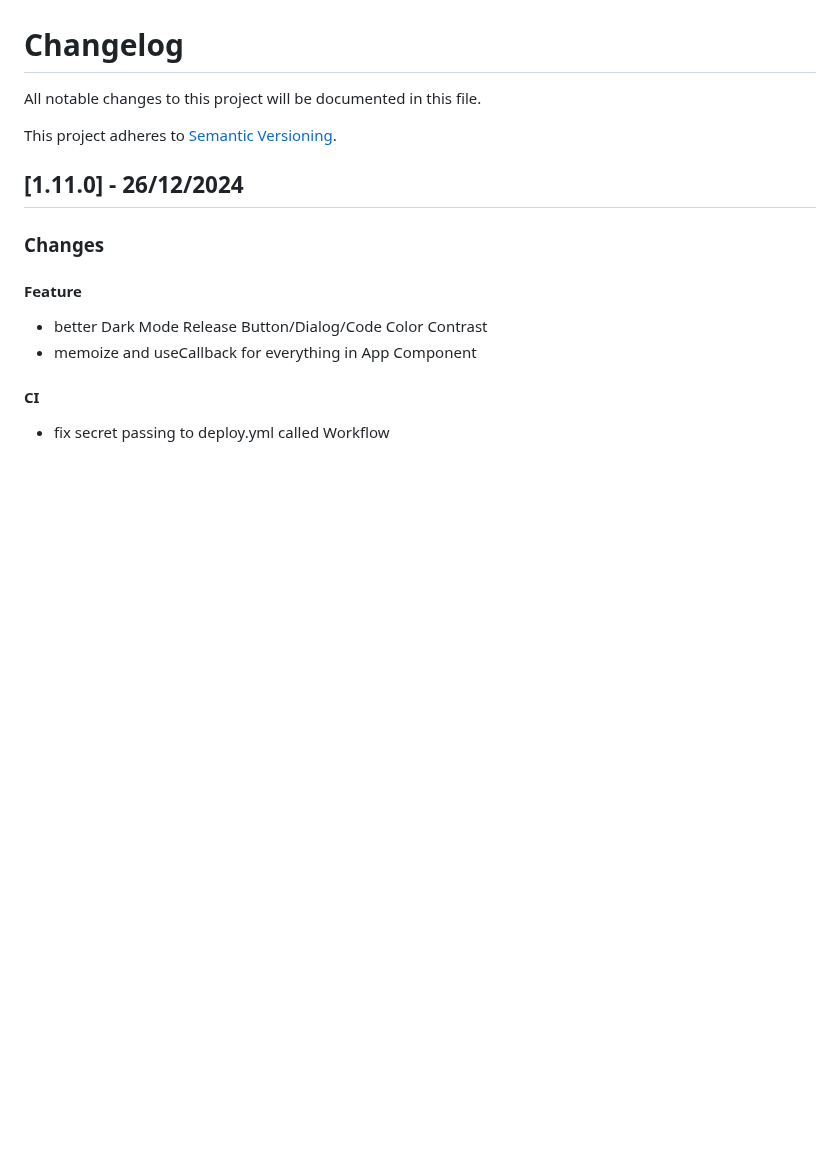
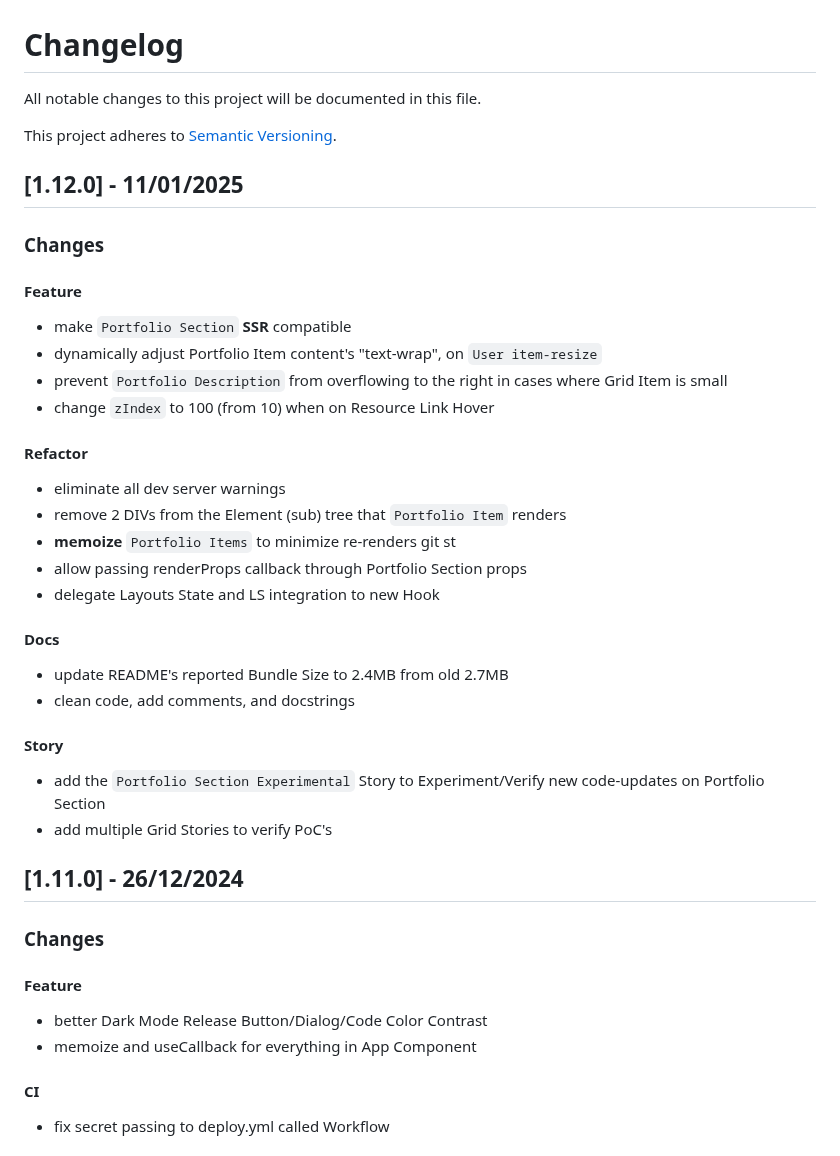
Before and after one commit to boromir674/konstantinoslampridis.io, a Markdown page: CHANGELOG.md, the part around the change. Drawn GitHub-style; blank space fills up the shorter version.

Commit message:
docs: add Changelog entry for v1.12.0 Release

```diff
--- a/CHANGELOG.md
+++ b/CHANGELOG.md
@@ -3,6 +3,32 @@
 All notable changes to this project will be documented in this file.
 
 This project adheres to [Semantic Versioning](https://semver.org/).
+
+## [1.12.0] - 11/01/2025
+
+### Changes
+
+#### Feature
+- make `Portfolio Section` **SSR** compatible
+- dynamically adjust Portfolio Item content's "text-wrap", on `User item-resize`
+- prevent `Portfolio Description` from overflowing to the right in cases where Grid Item is small
+- change `zIndex` to 100 (from 10) when on Resource Link Hover
+
+#### Refactor
+- eliminate all dev server warnings
+- remove 2 DIVs from the Element (sub) tree that `Portfolio Item` renders
+- **memoize** `Portfolio Items` to minimize re-renders git st
+- allow passing renderProps callback through Portfolio Section props
+- delegate Layouts State and LS integration to new Hook
+
+#### Docs
+- update README's reported Bundle Size to 2.4MB from old 2.7MB
+- clean code, add comments, and docstrings
+
+#### Story
+- add the `Portfolio Section Experimental` Story to Experiment/Verify new code-updates on Portfolio Section
+- add multiple Grid Stories to verify PoC's
+
 
 ## [1.11.0] - 26/12/2024
 
```
